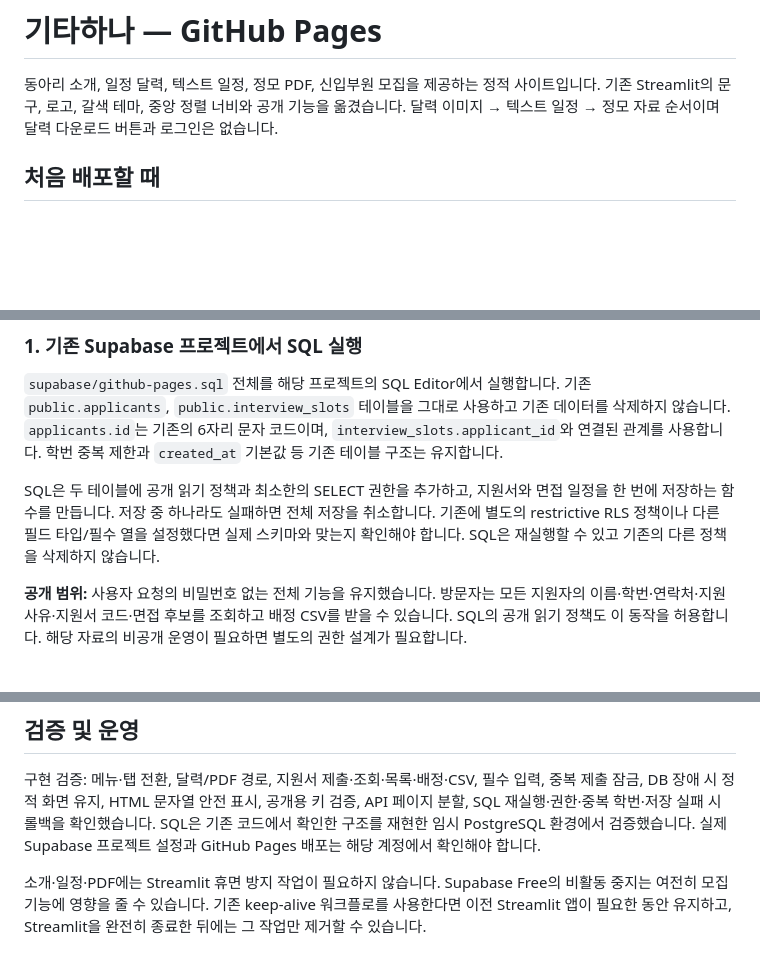
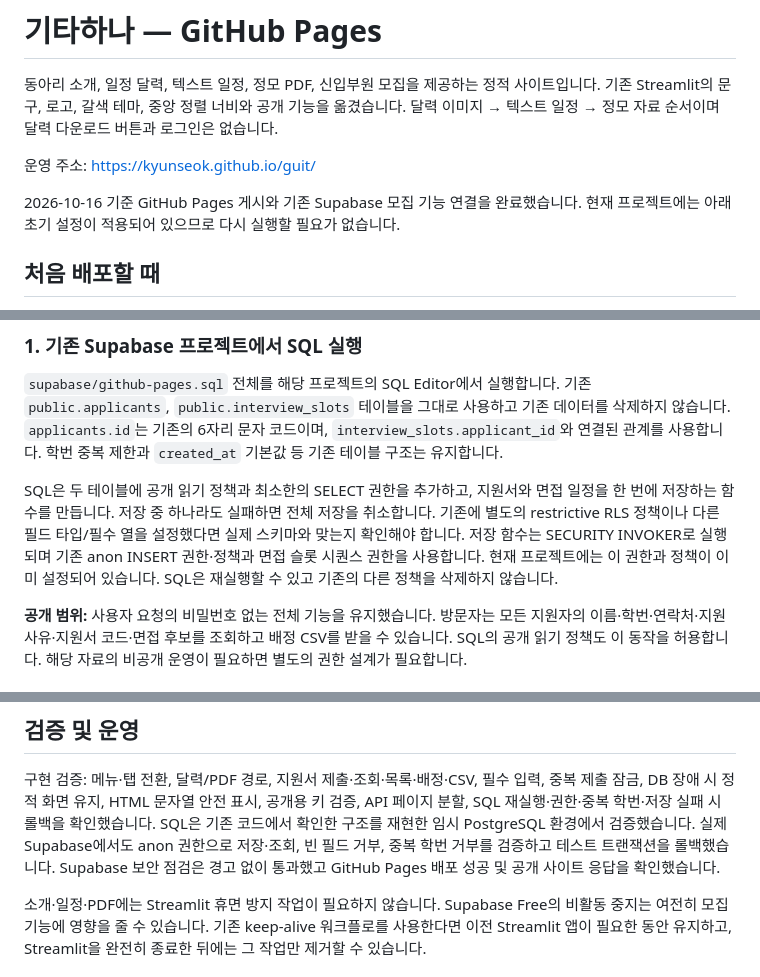
Before and after one commit to kyunseok/guit, a Markdown page: README.md, 3 parts joined by grey strips. GitHub-like rendering; blank space fills up the shorter version.

Commit message:
Document the live Pages site and verified Supabase connection

```diff
--- a/README.md
+++ b/README.md
@@ -3,6 +3,11 @@
 동아리 소개, 일정 달력, 텍스트 일정, 정모 PDF, 신입부원 모집을 제공하는 정적 사이트입니다.
 기존 Streamlit의 문구, 로고, 갈색 테마, 중앙 정렬 너비와 공개 기능을 옮겼습니다.
 달력 이미지 → 텍스트 일정 → 정모 자료 순서이며 달력 다운로드 버튼과 로그인은 없습니다.
+
+운영 주소: https://kyunseok.github.io/guit/
+
+2026-10-16 기준 GitHub Pages 게시와 기존 Supabase 모집 기능 연결을 완료했습니다.
+현재 프로젝트에는 아래 초기 설정이 적용되어 있으므로 다시 실행할 필요가 없습니다.
 
 ## 처음 배포할 때
 
@@ -31,6 +36,8 @@ Python은 GitHub Actions에서 배포 파일과 자료 목록을 만드는 데
 SQL은 두 테이블에 공개 읽기 정책과 최소한의 SELECT 권한을 추가하고,
 지원서와 면접 일정을 한 번에 저장하는 함수를 만듭니다. 저장 중 하나라도 실패하면 전체 저장을 취소합니다.
 기존에 별도의 restrictive RLS 정책이나 다른 필드 타입/필수 열을 설정했다면 실제 스키마와 맞는지 확인해야 합니다.
+저장 함수는 SECURITY INVOKER로 실행되며 기존 anon INSERT 권한·정책과 면접 슬롯 시퀀스 권한을 사용합니다.
+현재 프로젝트에는 이 권한과 정책이 이미 설정되어 있습니다.
 SQL은 재실행할 수 있고 기존의 다른 정책을 삭제하지 않습니다.
 
 **공개 범위:** 사용자 요청의 비밀번호 없는 전체 기능을 유지했습니다.
@@ -81,7 +88,8 @@ CSV는 Excel용 UTF-8 BOM을 포함하며, 수식으로 해석될 수 있는 값
 필수 입력, 중복 제출 잠금, DB 장애 시 정적 화면 유지, HTML 문자열 안전 표시,
 공개용 키 검증, API 페이지 분할, SQL 재실행·권한·중복 학번·저장 실패 시 롤백을 확인했습니다.
 SQL은 기존 코드에서 확인한 구조를 재현한 임시 PostgreSQL 환경에서 검증했습니다.
-실제 Supabase 프로젝트 설정과 GitHub Pages 배포는 해당 계정에서 확인해야 합니다.
+실제 Supabase에서도 anon 권한으로 저장·조회, 빈 필드 거부, 중복 학번 거부를 검증하고 테스트 트랜잭션을 롤백했습니다.
+Supabase 보안 점검은 경고 없이 통과했고 GitHub Pages 배포 성공 및 공개 사이트 응답을 확인했습니다.
 
 소개·일정·PDF에는 Streamlit 휴면 방지 작업이 필요하지 않습니다.
 Supabase Free의 비활동 중지는 여전히 모집 기능에 영향을 줄 수 있습니다.
```
